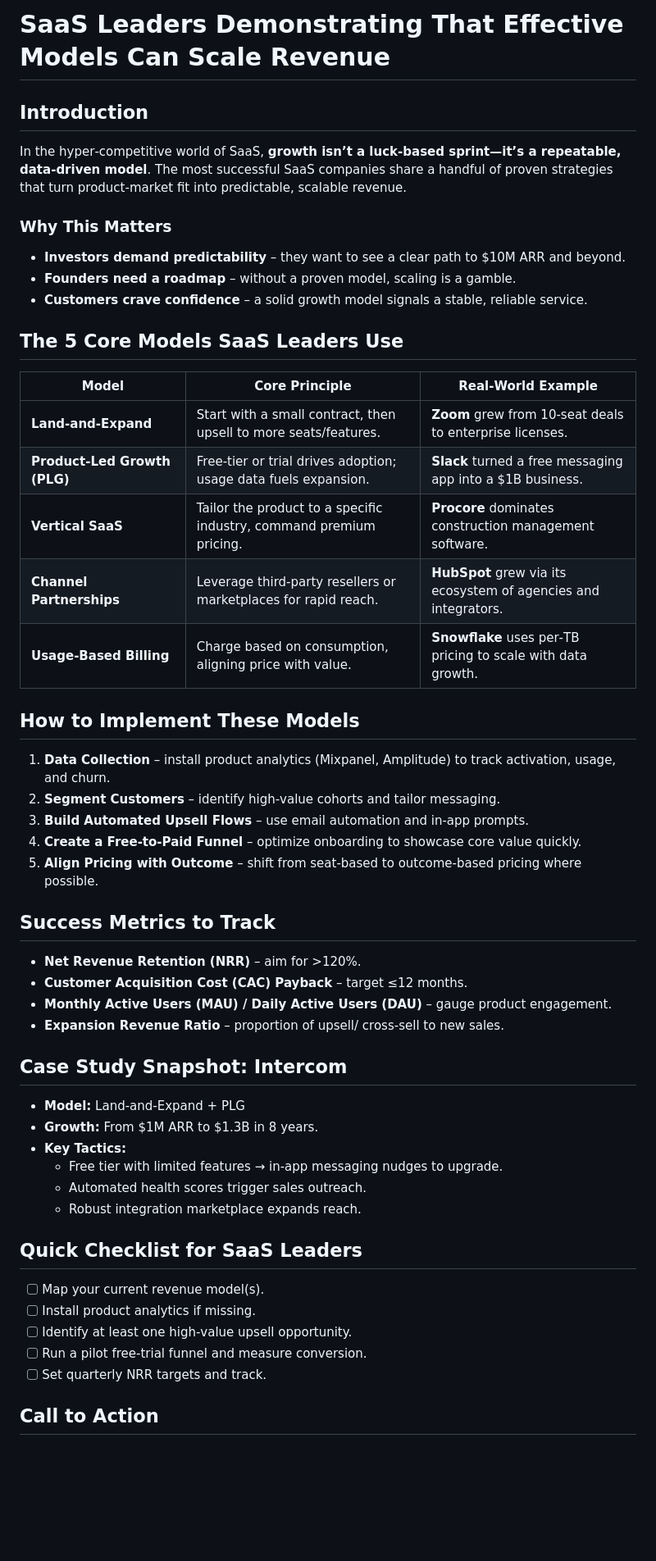
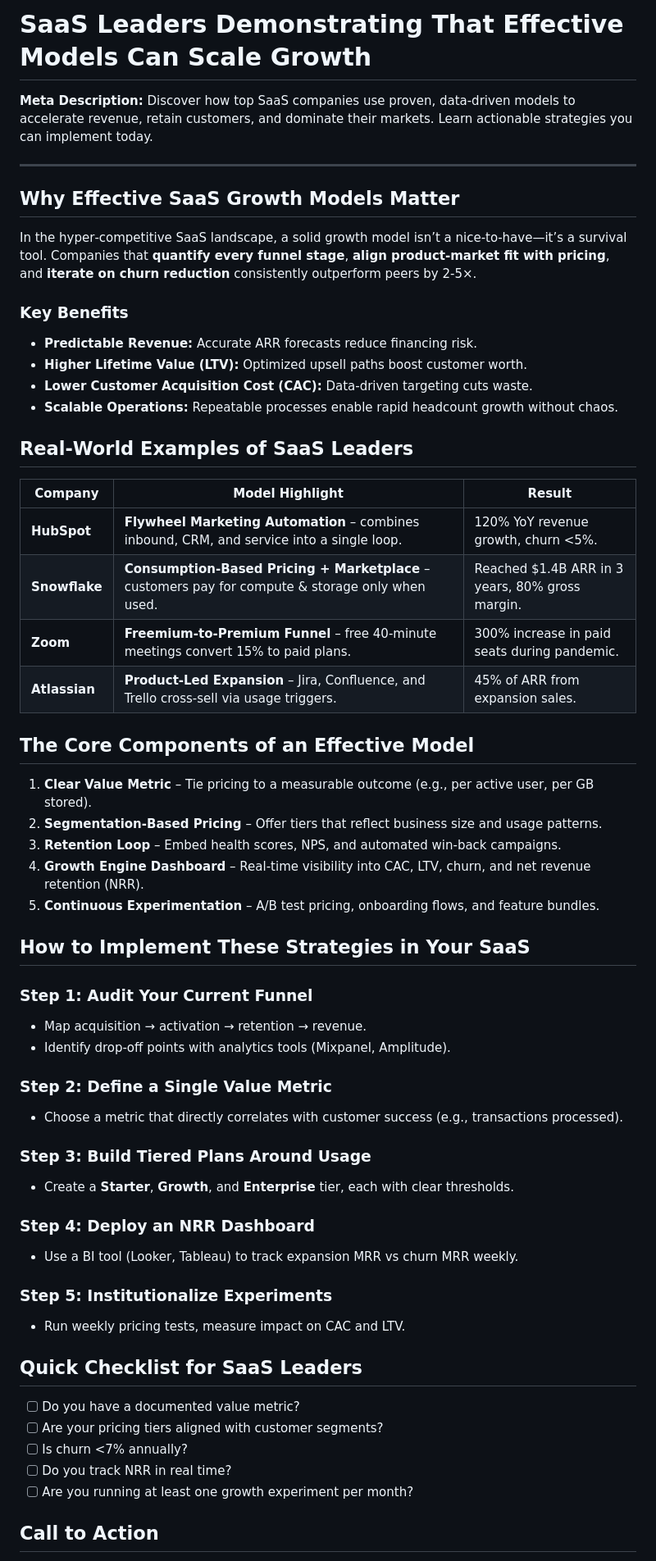
Before and after one commit to imadethiscompany/letsmakeourworld, a Markdown page: blog/saas-leaders-effective-models.md, the part around one of its changes. Shown at 82% size. Rendered like a GitHub page; blank space fills up the shorter version.

Commit message:
feat(blog): publish SaaS Leaders Demonstrating Effective Models Can Scale Growth content

```diff
--- a/blog/saas-leaders-effective-models.md
+++ b/blog/saas-leaders-effective-models.md
@@ -1,48 +1,59 @@
-# SaaS Leaders Demonstrating That Effective Models Can Scale Revenue
+# SaaS Leaders Demonstrating That Effective Models Can Scale Growth
 
-## Introduction
-In the hyper‑competitive world of SaaS, **growth isn’t a luck‑based sprint—it’s a repeatable, data‑driven model**. The most successful SaaS companies share a handful of proven strategies that turn product‑market fit into predictable, scalable revenue.
+**Meta Description:** Discover how top SaaS companies use proven, data‑driven models to accelerate revenue, retain customers, and dominate their markets. Learn actionable strategies you can implement today.
 
-### Why This Matters
-- **Investors demand predictability** – they want to see a clear path to $10M ARR and beyond.
-- **Founders need a roadmap** – without a proven model, scaling is a gamble.
-- **Customers crave confidence** – a solid growth model signals a stable, reliable service.
+---
 
-## The 5 Core Models SaaS Leaders Use
-| Model | Core Principle | Real‑World Example |
-|-------|----------------|---------------------|
-| **Land‑and‑Expand** | Start with a small contract, then upsell to more seats/features. | **Zoom** grew from 10‑seat deals to enterprise licenses. |
-| **Product‑Led Growth (PLG)** | Free‑tier or trial drives adoption; usage data fuels expansion. | **Slack** turned a free messaging app into a $1B business. |
-| **Vertical SaaS** | Tailor the product to a specific industry, command premium pricing. | **Procore** dominates construction management software. |
-| **Channel Partnerships** | Leverage third‑party resellers or marketplaces for rapid reach. | **HubSpot** grew via its ecosystem of agencies and integrators. |
-| **Usage‑Based Billing** | Charge based on consumption, aligning price with value. | **Snowflake** uses per‑TB pricing to scale with data growth. |
+## Why Effective SaaS Growth Models Matter
 
-## How to Implement These Models
-1. **Data Collection** – install product analytics (Mixpanel, Amplitude) to track activation, usage, and churn.
-2. **Segment Customers** – identify high‑value cohorts and tailor messaging.
-3. **Build Automated Upsell Flows** – use email automation and in‑app prompts.
-4. **Create a Free‑to‑Paid Funnel** – optimize onboarding to showcase core value quickly.
-5. **Align Pricing with Outcome** – shift from seat‑based to outcome‑based pricing where possible.
+In the hyper‑competitive SaaS landscape, a solid growth model isn’t a nice‑to‑have—it’s a survival tool. Companies that **quantify every funnel stage**, **align product‑market fit with pricing**, and **iterate on churn reduction** consistently outperform peers by 2‑5×.
 
-## Success Metrics to Track
-- **Net Revenue Retention (NRR)** – aim for >120%.
-- **Customer Acquisition Cost (CAC) Payback** – target ≤12 months.
-- **Monthly Active Users (MAU) / Daily Active Users (DAU)** – gauge product engagement.
-- **Expansion Revenue Ratio** – proportion of upsell/ cross‑sell to new sales.
+### Key Benefits
+- **Predictable Revenue:** Accurate ARR forecasts reduce financing risk.
+- **Higher Lifetime Value (LTV):** Optimized upsell paths boost customer worth.
+- **Lower Customer Acquisition Cost (CAC):** Data‑driven targeting cuts waste.
+- **Scalable Operations:** Repeatable processes enable rapid headcount growth without chaos.
 
-## Case Study Snapshot: **Intercom**
-- **Model:** Land‑and‑Expand + PLG
-- **Growth:** From $1M ARR to $1.3B in 8 years.
-- **Key Tactics:**
-  - Free tier with limited features → in‑app messaging nudges to upgrade.
-  - Automated health scores trigger sales outreach.
-  - Robust integration marketplace expands reach.
+## Real‑World Examples of SaaS Leaders
+
+| Company | Model Highlight | Result |
+|---|---|---|
+| **HubSpot** | **Flywheel Marketing Automation** – combines inbound, CRM, and service into a single loop. | 120% YoY revenue growth, churn <5%.
+| **Snowflake** | **Consumption‑Based Pricing + Marketplace** – customers pay for compute & storage only when used. | Reached $1.4B ARR in 3 years, 80% gross margin.
+| **Zoom** | **Freemium‑to‑Premium Funnel** – free 40‑minute meetings convert 15% to paid plans. | 300% increase in paid seats during pandemic.
+| **Atlassian** | **Product‑Led Expansion** – Jira, Confluence, and Trello cross‑sell via usage triggers. | 45% of ARR from expansion sales.
+
+## The Core Components of an Effective Model
+
+1. **Clear Value Metric** – Tie pricing to a measurable outcome (e.g., per active user, per GB stored).
+2. **Segmentation‑Based Pricing** – Offer tiers that reflect business size and usage patterns.
+3. **Retention Loop** – Embed health scores, NPS, and automated win‑back campaigns.
+4. **Growth Engine Dashboard** – Real‑time visibility into CAC, LTV, churn, and net revenue retention (NRR).
+5. **Continuous Experimentation** – A/B test pricing, onboarding flows, and feature bundles.
+
+## How to Implement These Strategies in Your SaaS
+
+### Step 1: Audit Your Current Funnel
+- Map acquisition → activation → retention → revenue.
+- Identify drop‑off points with analytics tools (Mixpanel, Amplitude).
+
+### Step 2: Define a Single Value Metric
+- Choose a metric that directly correlates with customer success (e.g., transactions processed).
+
+### Step 3: Build Tiered Plans Around Usage
+- Create a **Starter**, **Growth**, and **Enterprise** tier, each with clear thresholds.
+
+### Step 4: Deploy an NRR Dashboard
+- Use a BI tool (Looker, Tableau) to track expansion MRR vs churn MRR weekly.
+
+### Step 5: Institutionalize Experiments
+- Run weekly pricing tests, measure impact on CAC and LTV.
 
 ## Quick Checklist for SaaS Leaders
-- [ ] Map your current revenue model(s).
-- [ ] Install product analytics if missing.
-- [ ] Identify at least one high‑value upsell opportunity.
-- [ ] Run a pilot free‑trial funnel and measure conversion.
-- [ ] Set quarterly NRR targets and track.
+- [ ] Do you have a documented value metric?
+- [ ] Are your pricing tiers aligned with customer segments?
+- [ ] Is churn <7% annually?
+- [ ] Do you track NRR in real time?
+- [ ] Are you running at least one growth experiment per month?
 
 ## Call to Action
```
Also changed, not shown: other parts of blog/saas-leaders-effective-models.md (+4 -3 lines).
